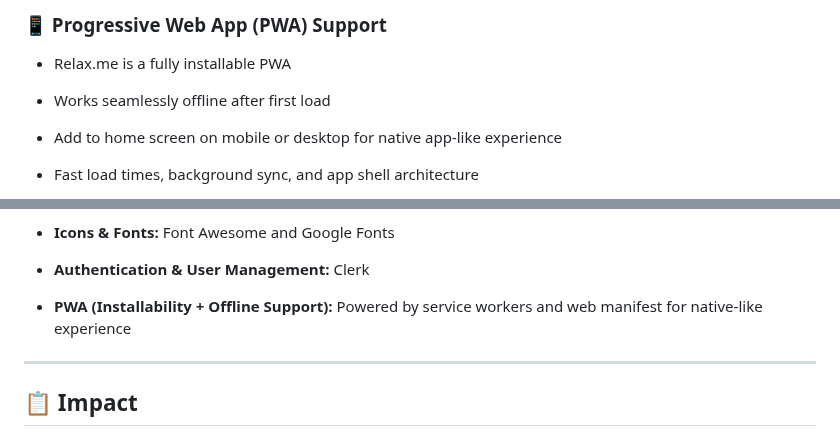
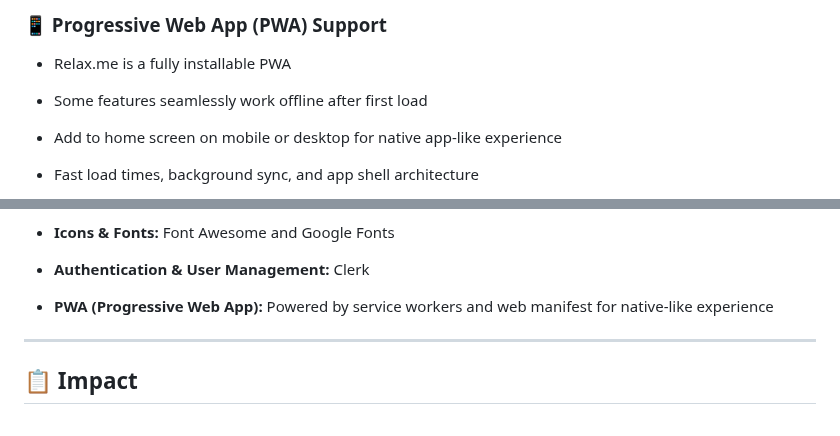
Before and after one commit to Leter-Tech/Relax.me, a Markdown page: README.md, 2 parts joined by grey strips. GitHub-like rendering.

```diff
--- a/README.md
+++ b/README.md
@@ -137,7 +137,7 @@ Relax.me offers a complete emotional care system through:
 
 - Relax.me is a fully installable PWA
 
-- Works seamlessly offline after first load
+- Some features seamlessly work offline after first load
 
 - Add to home screen on mobile or desktop for native app-like experience
 
@@ -185,7 +185,7 @@ graph TD
 
 - **Authentication & User Management:** Clerk
 
-- **PWA (Installability + Offline Support):** Powered by service workers and web manifest for native-like experience
+- **PWA (Progressive Web App):** Powered by service workers and web manifest for native-like experience
 
 ---
 
```
